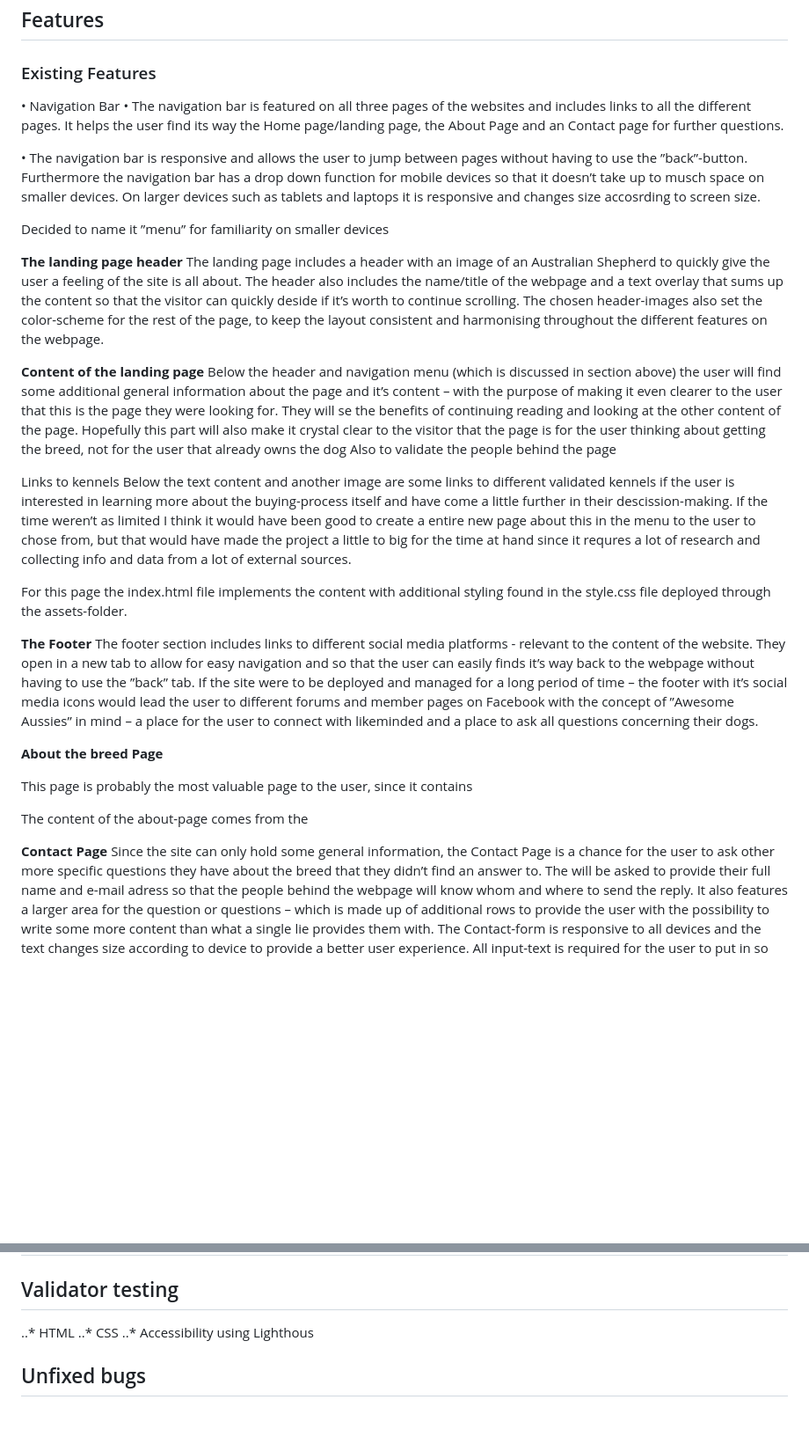
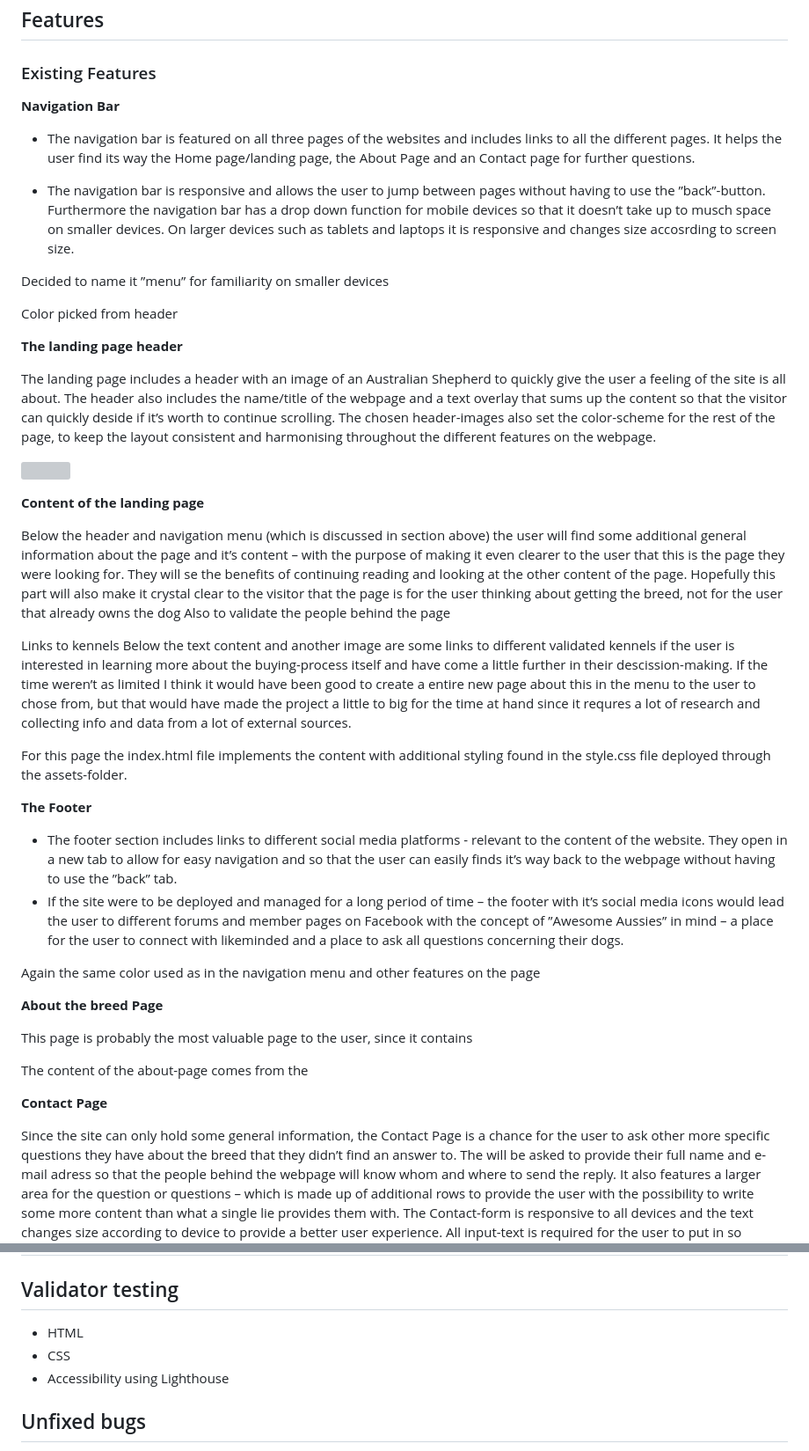
Before and after one commit to sofiawallq/awesome_aussies, a Markdown page: README.md, 2 parts joined by grey strips. Shown: that part at 88% size. Rendered like a GitHub page; blank space fills up the shorter version; grey boxes are pictures that could not be loaded.

```diff
--- a/README.md
+++ b/README.md
@@ -6,15 +6,19 @@ The puropse of the page is not komersiellt but to provide the user with useful k
 
 ## Features
 ### Existing Features
-•	Navigation Bar
-•	The navigation bar is featured on all three pages of the websites and includes links to all the different pages. It helps the user find its way the Home page/landing page, the About Page and an Contact page for further questions.
+__Navigation Bar__
 
-•	The navigation bar is responsive and allows the user to jump between pages without having to use the ”back”-button. Furthermore the navigation bar has a drop down function for mobile devices so that it doesn’t take up to musch space on smaller devices. On larger devices such as tablets and laptops it is responsive and changes size accosrding to screen size.
++ The navigation bar is featured on all three pages of the websites and includes links to all the different pages. It helps the user find its way the Home page/landing page, the About Page and an Contact page for further questions.
+
++ The navigation bar is responsive and allows the user to jump between pages without having to use the ”back”-button. Furthermore the navigation bar has a drop down function for mobile devices so that it doesn’t take up to musch space on smaller devices. On larger devices such as tablets and laptops it is responsive and changes size accosrding to screen size.
 
 Decided to name it ”menu” for familiarity on smaller devices
 
+Color picked from header
+
 
 __The landing page header__
+
 The landing page includes a header with an image of an Australian Shepherd to quickly give the user a feeling of the site is all about. The header also includes the name/title of the webpage and a text overlay that sums up the content so that the visitor can quickly deside if it’s worth to continue scrolling.
 The chosen header-images also set the color-scheme for the rest of the page, to keep the layout consistent and harmonising throughout the different features on the webpage.
 
@@ -21,4 +27,5 @@ The chosen header-images also set the color-scheme for the rest of the page, to
 __Content of the landing page__
+
 Below the header and navigation menu (which is discussed in section above) the user will find some additional general information about the page and it’s content – with the purpose of making it even clearer to the user that this is the page they were looking for. They will se the benefits of continuing reading and looking at the other content of the page. Hopefully this part will also make it crystal clear to the visitor that the page is for the user thinking about getting the breed, not for the user that already owns the dog
 Also to validate the people behind the page
 
@@ -30,8 +37,11 @@ Below the text content and another image are some links to different validated k
 For this page the index.html file implements the content with additional styling found in the style.css file deployed through the assets-folder.
 
 __The Footer__
-The footer section includes links to different social media platforms - relevant to the content of the website. They open in a new tab to allow for easy navigation and so that the user can easily finds it’s way back to the webpage without having to use the ”back” tab.
-If the site were to be deployed and managed for a long period of time – the footer with it’s social media icons would lead the user to different forums and member pages on Facebook with the concept of ”Awesome Aussies” in mind – a place for the user to connect with likeminded and a place to ask all questions concerning their dogs.
+
++ The footer section includes links to different social media platforms - relevant to the content of the website. They open in a new tab to allow for easy navigation and so that the user can easily finds it’s way back to the webpage without having to use the ”back” tab.
++ If the site were to be deployed and managed for a long period of time – the footer with it’s social media icons would lead the user to different forums and member pages on Facebook with the concept of ”Awesome Aussies” in mind – a place for the user to connect with likeminded and a place to ask all questions concerning their dogs.
+
+Again the same color used as in the navigation menu and other features on the page
 
 
 __About the breed Page__
@@ -41,6 +51,7 @@ This page is probably the most valuable page to the user, since it contains
 The content of the about-page comes from the
 
 __Contact Page__
+
 Since the site can only hold some general information, the Contact Page is a chance for the user to ask other more specific questions they have about the breed that they didn’t find an answer to. The will be asked to provide their full name and e-mail adress so that the people behind the webpage will know whom and where to send the reply.
 It also features a larger area for the question or questions – which is made up of additional rows to provide the user with the possibility to write some more content than what a single lie provides them with.
 The Contact-form is responsive to all devices and the text changes size according to device to provide a better user experience. All input-text is required for the user to put in so
@@ -59,9 +70,9 @@ Another useful feature would have been to
 
 ## Validator testing
 
-..* HTML
-..* CSS
-..* Accessibility using Lighthous
++ HTML
++ CSS
++ Accessibility using Lighthouse
 
 ## Unfixed bugs
 
```
Also changed, not shown: other parts of README.md (+11 -9 lines), assets/images_readme/header.jpg (added), 1 other file.
